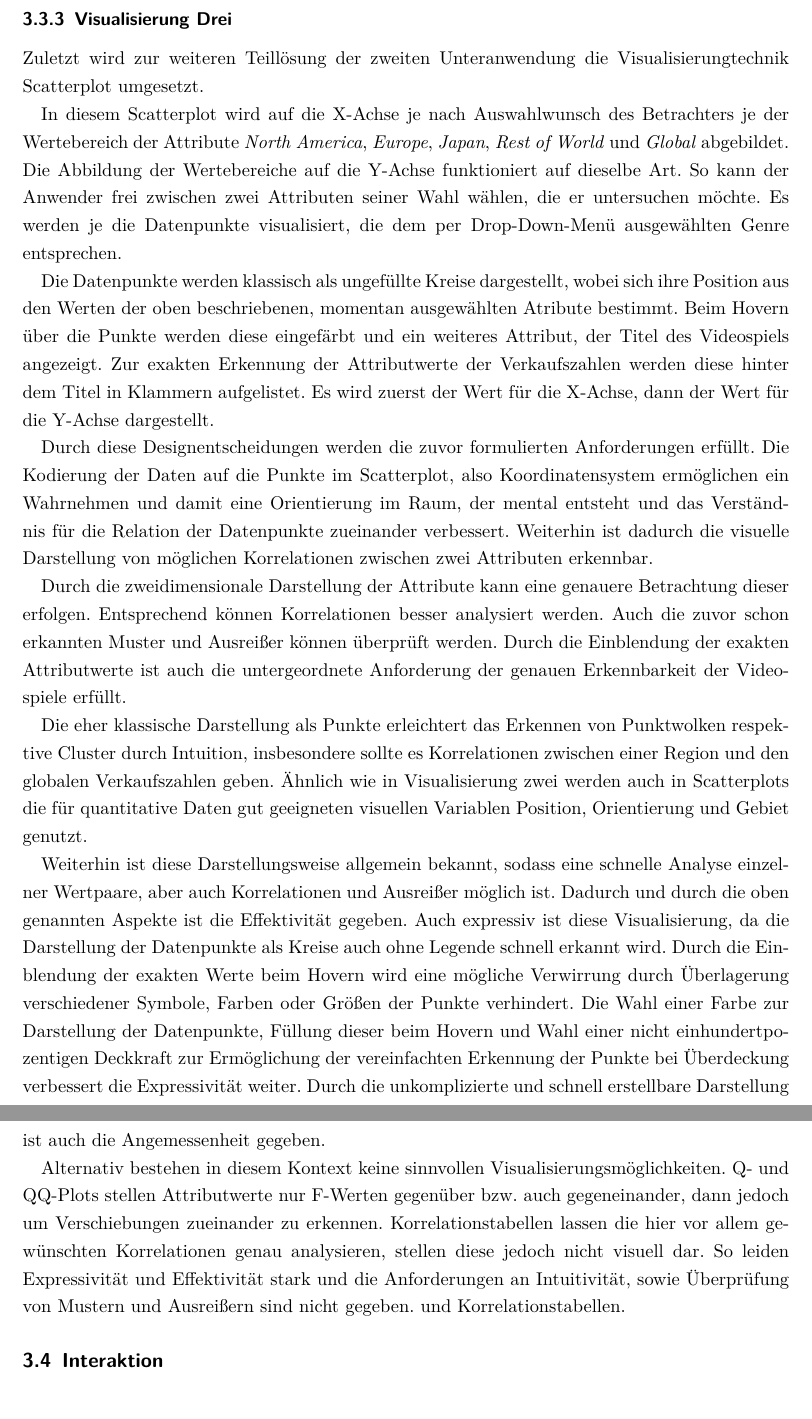
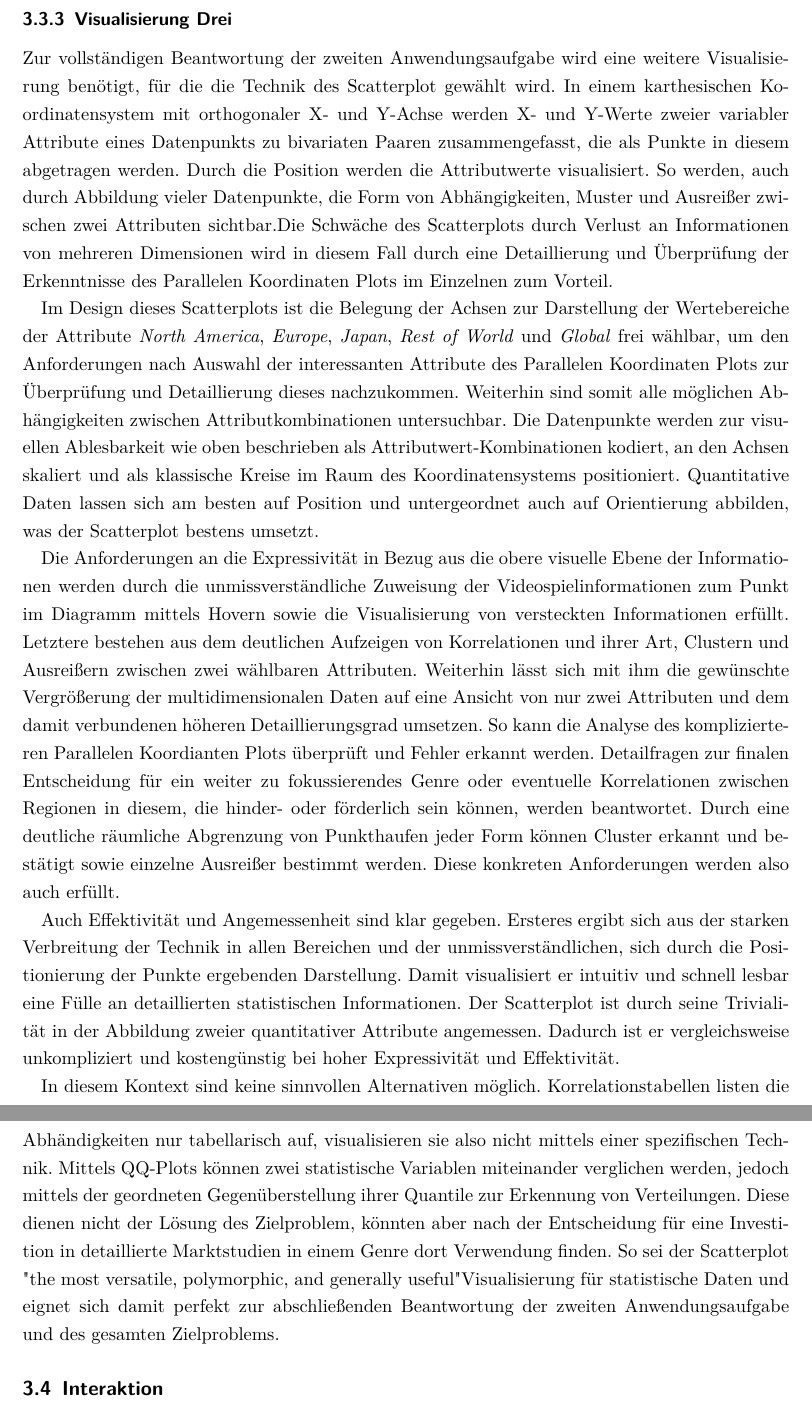
Before and after one commit to Lena-Ar/Info-Vis, a LaTeX document (Bericht/Projektbericht_InfoVis_LenaArloth.tex): two parts of pages 13 and 14 of 28, joined at a grey line, cut so that both start at the same text. Compiled offline with pdfLaTeX.

Commit message:
documentation: optimize and rewrite chapter 3.3.3
optimizing by rewriting and restructuring,
condensing previously written information,
update pdf automatically

```diff
--- a/Bericht/Projektbericht_InfoVis_LenaArloth.tex
+++ b/Bericht/Projektbericht_InfoVis_LenaArloth.tex
@@ -511,43 +511,77 @@ Intuitivität und Effektivität sind im vorherrschenden Kontext unzureichend, wo
 %Grund S. 232
 
 \subsubsection{Visualisierung Drei}
-Zuletzt wird zur weiteren Teillösung der zweiten Unteranwendung die Visualisierungtechnik Scatterplot umgesetzt.
+Zur vollständigen Beantwortung der zweiten Anwendungsaufgabe wird eine weitere Visualisierung benötigt, für die die Technik des Scatterplot gewählt wird.
+In einem karthesischen Koordinatensystem mit orthogonaler X- und Y-Achse werden X- und Y-Werte zweier variabler Attribute eines Datenpunkts zu bivariaten Paaren zusammengefasst, die als Punkte in diesem abgetragen werden.
+Durch die Position werden die Attributwerte visualisiert. %\cite[103]{Friendly.2005}
+So werden, auch durch Abbildung vieler Datenpunkte, die Form von Abhängigkeiten, Muster und Ausreißer zwischen zwei Attributen sichtbar.%cite[9]{Chan.2006} %\cite[103]{Friendly.2005}
+Die Schwäche des Scatterplots durch Verlust an Informationen von mehreren Dimensionen wird in diesem Fall durch eine Detaillierung und Überprüfung der Erkenntnisse des Parallelen Koordinaten Plots im Einzelnen zum Vorteil.%\cite[9]{Chan.2006} %\cite[93]{Wegman.1997}
+
+Im Design dieses Scatterplots ist die Belegung der Achsen zur Darstellung der Wertebereiche der Attribute \textit{North America}, \textit{Europe}, \textit{Japan}, \textit{Rest of World} und \textit{Global} frei wählbar,
+um den Anforderungen nach Auswahl der interessanten Attribute des Parallelen Koordinaten Plots zur Überprüfung und Detaillierung dieses nachzukommen.
+Weiterhin sind somit alle möglichen Abhängigkeiten zwischen Attributkombinationen untersuchbar.
+Die Datenpunkte werden zur visuellen Ablesbarkeit wie oben beschrieben als Attributwert-Kombinationen kodiert, an den Achsen skaliert und als klassische Kreise im Raum des Koordinatensystems positioniert.
+Quantitative Daten lassen sich am besten auf Position und untergeordnet auch auf Orientierung abbilden, was der Scatterplot bestens umsetzt.%\cite[]{}
+
+Die Anforderungen an die Expressivität in Bezug aus die obere visuelle Ebene der Informationen werden durch die unmissverständliche Zuweisung der Videospielinformationen zum Punkt im Diagramm mittels Hovern sowie die Visualisierung von
+versteckten Informationen erfüllt.
+Letztere bestehen aus dem deutlichen Aufzeigen von Korrelationen und ihrer Art, Clustern und Ausreißern zwischen zwei wählbaren Attributen.
+Weiterhin lässt sich mit ihm die gewünschte Vergrößerung der multidimensionalen Daten auf eine Ansicht von nur zwei Attributen und dem damit verbundenen höheren Detaillierungsgrad umsetzen.
+So kann die Analyse des komplizierteren Parallelen Koordianten Plots überprüft und Fehler erkannt werden.
+Detailfragen zur finalen Entscheidung für ein weiter zu fokussierendes Genre oder eventuelle Korrelationen zwischen Regionen in diesem, die hinder- oder förderlich sein können, werden beantwortet.
+Durch eine deutliche räumliche Abgrenzung von Punkthaufen jeder Form können Cluster erkannt und bestätigt sowie einzelne Ausreißer bestimmt werden.
+Diese konkreten Anforderungen werden also auch erfüllt.
+
+Auch Effektivität und Angemessenheit sind klar gegeben.
+Ersteres ergibt sich aus der starken Verbreitung der Technik in allen Bereichen und der unmissverständlichen, sich durch die Positionierung der Punkte ergebenden Darstellung.
+Damit visualisiert er intuitiv und schnell lesbar eine Fülle an detaillierten statistischen Informationen.
+Der Scatterplot ist durch seine Trivialität in der Abbildung zweier quantitativer Attribute angemessen.
+Dadurch ist er vergleichsweise unkompliziert und kostengünstig bei hoher Expressivität und Effektivität.
+
+In diesem Kontext sind keine sinnvollen Alternativen möglich.
+Korrelationstabellen listen die Abhändigkeiten nur tabellarisch auf, visualisieren sie also nicht mittels einer spezifischen Technik.
+Mittels QQ-Plots können zwei statistische Variablen miteinander verglichen werden, jedoch mittels der geordneten Gegenüberstellung ihrer Quantile zur Erkennung von Verteilungen.
+Diese dienen nicht der Lösung des Zielproblem, könnten aber nach der Entscheidung für eine Investition in detaillierte Marktstudien in einem Genre dort Verwendung finden.
+So sei der Scatterplot "the most versatile, polymorphic, and generally useful"%\cite[103]{Friendly.2005}
+Visualisierung für statistische Daten und eignet sich damit perfekt zur abschließenden Beantwortung der zweiten Anwendungsaufgabe und des gesamten Zielproblems.
+
+%Zuletzt wird zur weiteren Teillösung der zweiten Unteranwendung die Visualisierungtechnik Scatterplot umgesetzt.
 %Scatterplot + Grund + Theorie + Wahrnehmungsprinzip
 
-In diesem Scatterplot wird auf die X-Achse je nach Auswahlwunsch des Betrachters je der Wertebereich der Attribute \textit{North America}, \textit{Europe}, \textit{Japan}, \textit{Rest of World} und \textit{Global} abgebildet.
-Die Abbildung der Wertebereiche auf die Y-Achse funktioniert auf dieselbe Art.
-So kann der Anwender frei zwischen zwei Attributen seiner Wahl wählen, die er untersuchen möchte.
-Es werden je die Datenpunkte visualisiert, die dem per Drop-Down-Menü ausgewählten Genre entsprechen.
+%In diesem Scatterplot wird auf die X-Achse je nach Auswahlwunsch des Betrachters je der Wertebereich der Attribute \textit{North America}, \textit{Europe}, \textit{Japan}, \textit{Rest of World} und \textit{Global} abgebildet.
+%Die Abbildung der Wertebereiche auf die Y-Achse funktioniert auf dieselbe Art.
+%So kann der Anwender frei zwischen zwei Attributen seiner Wahl wählen, die er untersuchen möchte.
+%Es werden je die Datenpunkte visualisiert, die dem per Drop-Down-Menü ausgewählten Genre entsprechen.
 
-Die Datenpunkte werden klassisch als ungefüllte Kreise dargestellt, wobei sich ihre Position aus den Werten der oben beschriebenen, momentan ausgewählten Atribute bestimmt.
-Beim Hovern über die Punkte werden diese eingefärbt und ein weiteres Attribut, der Titel des Videospiels angezeigt.
-Zur exakten Erkennung der Attributwerte der Verkaufszahlen werden diese hinter dem Titel in Klammern aufgelistet.
-Es wird zuerst der Wert für die X-Achse, dann der Wert für die Y-Achse dargestellt.
+%Die Datenpunkte werden klassisch als ungefüllte Kreise dargestellt, wobei sich ihre Position aus den Werten der oben beschriebenen, momentan ausgewählten Atribute bestimmt.
+%Beim Hovern über die Punkte werden diese eingefärbt und ein weiteres Attribut, der Titel des Videospiels angezeigt.
+%Zur exakten Erkennung der Attributwerte der Verkaufszahlen werden diese hinter dem Titel in Klammern aufgelistet.
+%Es wird zuerst der Wert für die X-Achse, dann der Wert für die Y-Achse dargestellt.
 
-Durch diese Designentscheidungen werden die zuvor formulierten Anforderungen erfüllt.
-Die Kodierung der Daten auf die Punkte im Scatterplot, also Koordinatensystem ermöglichen ein Wahrnehmen und damit eine Orientierung im Raum, der mental entsteht und das Verständnis für die Relation der Datenpunkte zueinander verbessert.
-Weiterhin ist dadurch die visuelle Darstellung von möglichen Korrelationen zwischen zwei Attributen erkennbar.
+%Durch diese Designentscheidungen werden die zuvor formulierten Anforderungen erfüllt.
+%ie Kodierung der Daten auf die Punkte im Scatterplot, also Koordinatensystem ermöglichen ein Wahrnehmen und damit eine Orientierung im Raum, der mental entsteht und das Verständnis für die Relation der Datenpunkte zueinander verbessert.
+%Weiterhin ist dadurch die visuelle Darstellung von möglichen Korrelationen zwischen zwei Attributen erkennbar.
 
-Durch die zweidimensionale Darstellung der Attribute kann eine genauere Betrachtung dieser erfolgen.
-Entsprechend können Korrelationen besser analysiert werden.
-Auch die zuvor schon erkannten Muster und Ausreißer können überprüft werden.
-Durch die Einblendung der exakten Attributwerte ist auch die untergeordnete Anforderung der genauen Erkennbarkeit der Videospiele erfüllt.
+%Durch die zweidimensionale Darstellung der Attribute kann eine genauere Betrachtung dieser erfolgen.
+%Entsprechend können Korrelationen besser analysiert werden.
+%Auch die zuvor schon erkannten Muster und Ausreißer können überprüft werden.
+%Durch die Einblendung der exakten Attributwerte ist auch die untergeordnete Anforderung der genauen Erkennbarkeit der Videospiele erfüllt.
 
-Die eher klassische Darstellung als Punkte erleichtert das Erkennen von Punktwolken respektive Cluster durch Intuition, insbesondere sollte es Korrelationen zwischen einer Region und den globalen Verkaufszahlen geben.
-Ähnlich wie in Visualisierung zwei werden auch in Scatterplots die für quantitative Daten gut geeigneten visuellen Variablen Position, Orientierung und Gebiet genutzt. %bibliografie
+%Die eher klassische Darstellung als Punkte erleichtert das Erkennen von Punktwolken respektive Cluster durch Intuition, insbesondere sollte es Korrelationen zwischen einer Region und den globalen Verkaufszahlen geben.
+%Ähnlich wie in Visualisierung zwei werden auch in Scatterplots die für quantitative Daten gut geeigneten visuellen Variablen Position, Orientierung und Gebiet genutzt. %bibliografie
 
-Weiterhin ist diese Darstellungsweise allgemein bekannt, sodass eine schnelle Analyse einzelner Wertpaare, aber auch Korrelationen und Ausreißer möglich ist.
-Dadurch und durch die oben genannten Aspekte ist die Effektivität gegeben.
-Auch expressiv ist diese Visualisierung, da die Darstellung der Datenpunkte als Kreise auch ohne Legende schnell erkannt wird.
-Durch die Einblendung der exakten Werte beim Hovern wird eine mögliche Verwirrung durch Überlagerung verschiedener Symbole, Farben oder Größen der Punkte verhindert.
-Die Wahl einer Farbe zur Darstellung der Datenpunkte, Füllung dieser beim Hovern und Wahl einer nicht einhundertpozentigen Deckkraft zur Ermöglichung der vereinfachten Erkennung der Punkte bei Überdeckung verbessert die Expressivität weiter.
-Durch die unkomplizierte und schnell erstellbare Darstellung ist auch die Angemessenheit gegeben.
+%Weiterhin ist diese Darstellungsweise allgemein bekannt, sodass eine schnelle Analyse einzelner Wertpaare, aber auch Korrelationen und Ausreißer möglich ist.
+%Dadurch und durch die oben genannten Aspekte ist die Effektivität gegeben.
+%Auch expressiv ist diese Visualisierung, da die Darstellung der Datenpunkte als Kreise auch ohne Legende schnell erkannt wird.
+%Durch die Einblendung der exakten Werte beim Hovern wird eine mögliche Verwirrung durch Überlagerung verschiedener Symbole, Farben oder Größen der Punkte verhindert.
+%Die Wahl einer Farbe zur Darstellung der Datenpunkte, Füllung dieser beim Hovern und Wahl einer nicht einhundertpozentigen Deckkraft zur Ermöglichung der vereinfachten Erkennung der Punkte bei Überdeckung verbessert die Expressivität weiter.
+%Durch die unkomplizierte und schnell erstellbare Darstellung ist auch die Angemessenheit gegeben.
 
-Alternativ bestehen in diesem Kontext keine sinnvollen Visualisierungsmöglichkeiten.
-Q- und QQ-Plots stellen Attributwerte nur F-Werten gegenüber bzw. auch gegeneinander, dann jedoch um Verschiebungen zueinander zu erkennen.
-Korrelationstabellen lassen die hier vor allem gewünschten Korrelationen genau analysieren, stellen diese jedoch nicht visuell dar.
-So leiden Expressivität und Effektivität stark und die Anforderungen an Intuitivität, sowie Überprüfung von Mustern und Ausreißern sind nicht gegeben.
-und Korrelationstabellen.
+%Alternativ bestehen in diesem Kontext keine sinnvollen Visualisierungsmöglichkeiten.
+%Q- und QQ-Plots stellen Attributwerte nur F-Werten gegenüber bzw. auch gegeneinander, dann jedoch um Verschiebungen zueinander zu erkennen.
+%Korrelationstabellen lassen die hier vor allem gewünschten Korrelationen genau analysieren, stellen diese jedoch nicht visuell dar.
+%So leiden Expressivität und Effektivität stark und die Anforderungen an Intuitivität, sowie Überprüfung von Mustern und Ausreißern sind nicht gegeben.
+%und Korrelationstabellen.
 
 \subsection{Interaktion}
 In der ersten Visualisierung werden Knoten bei Interaktion durch Hovern über sie mittels Farbe hervorgehoben sowie beschriftet.
```
Also changed, not shown: Bericht/Projektbericht_InfoVis_LenaArloth.pdf.
